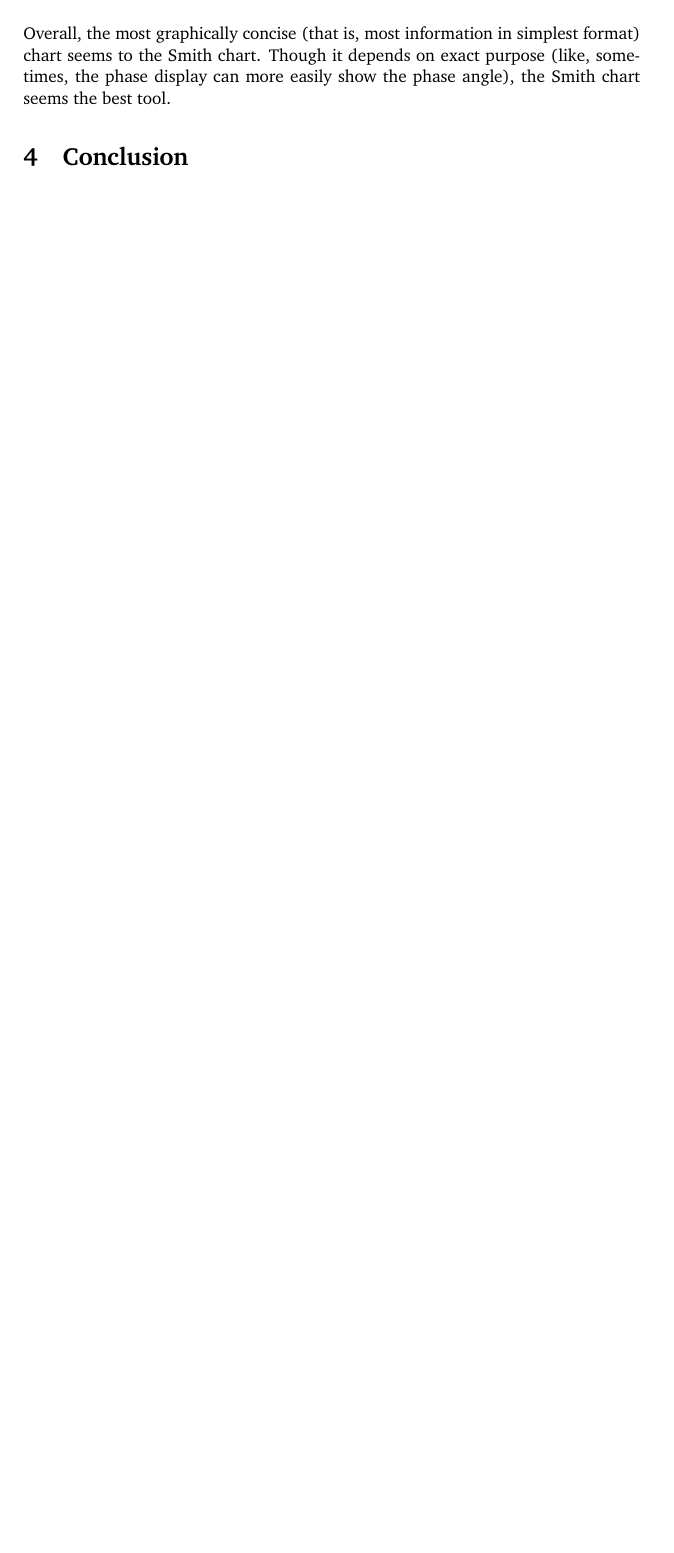
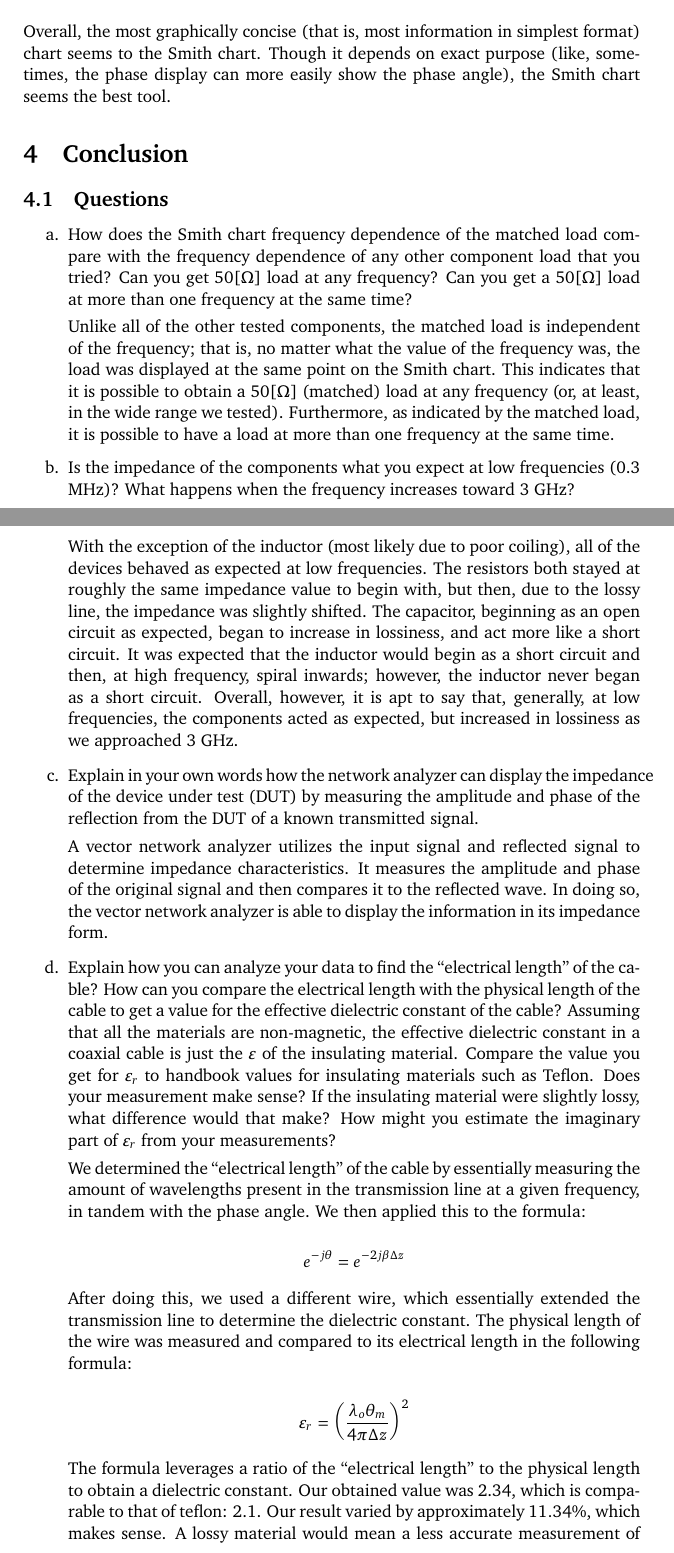
Before and after one commit to MDBrodskiy/Electromagnetics, a LaTeX document (Labs/Lab1.tex): part of page 12 of 12 before the commit and two parts of pages 12 and 13 of 14 after it, the two joined at a grey line, cut so that both start at the same text, the shorter picture padded with empty space. Compiled offline with pdfLaTeX.

Commit message:
finished lab

```diff
--- a/Labs/Lab1.tex
+++ b/Labs/Lab1.tex
@@ -227,3 +227,30 @@ Using the values we obtained for the longer wire, we get:
 
 \section{Conclusion}
 
+\subsection{Questions}
+
+\begin{enumerate}
+
+  \item How does the Smith chart frequency dependence of the matched load compare with the frequency dependence of any other component load that you tried? Can you get 50$[\si{\ohm}]$ load at any frequency? Can you get a 50$[\si{\ohm}]$ load at more than one frequency at the same time?
+
+    Unlike all of the other tested components, the matched load is independent of the frequency; that is, no matter what the value of the frequency was, the load was displayed at the same point on the Smith chart. This indicates that it is possible to obtain a $50[\si{\ohm}]$ (matched) load at any frequency (or, at least, in the wide range we tested). Furthermore, as indicated by the matched load, it is possible to have a load at more than one frequency at the same time.
+
+  \item Is the impedance of the components what you expect at low frequencies (0.3 MHz)? What happens when the frequency increases toward 3 GHz?
+
+    With the exception of the inductor (most likely due to poor coiling), all of the devices behaved as expected at low frequencies. The resistors both stayed at roughly the same impedance value to begin with, but then, due to the lossy line, the impedance was slightly shifted. The capacitor, beginning as an open circuit as expected, began to increase in lossiness, and act more like a short circuit. It was expected that the inductor would begin as a short circuit and then, at high frequency, spiral inwards; however, the inductor never began as a short circuit. Overall, however, it is apt to say that, generally, at low frequencies, the components acted as expected, but increased in lossiness as we approached 3 GHz.
+
+  \item Explain in your own words how the network analyzer can display the impedance of the device under test (DUT) by measuring the amplitude and phase of the reflection from the DUT of a known transmitted signal.
+
+    A vector network analyzer utilizes the input signal and reflected signal to determine impedance characteristics. It measures the amplitude and phase of the original signal and then compares it to the reflected wave. In doing so, the vector network analyzer is able to display the information in its impedance form.
+
+  \item Explain how you can analyze your data to find the ``electrical length'' of the cable? How can you compare the electrical length with the physical length of the cable to get a value for the effective dielectric constant of the cable? Assuming that all the materials are non-magnetic, the effective dielectric constant in a coaxial cable is just the $\varepsilon$ of the insulating material. Compare the value you get for $\varepsilon_r$ to  handbook  values  for  insulating  materials  such  as  Teflon.  Does  your  measurement make sense? If the insulating material were slightly lossy, what difference would that make? How might you estimate the imaginary part of $\varepsilon_r$ from your measurements?
+
+    We determined the ``electrical length'' of the cable by essentially measuring the amount of wavelengths present in the transmission line at a given frequency, in tandem with the phase angle. We then applied this to the formula:
+
+    $$e^{-j\theta}=e^{-2j\beta\Delta z}$$
+
+    After doing this, we used a different wire, which essentially extended the transmission line to determine the dielectric constant. The physical length of the wire was measured and compared to its electrical length in the following formula:
+
+    $$\varepsilon_r=\left( \frac{\lambda_o\theta_m}{4\pi\Delta z} \right)^2$$
+
+    The formula leverages a ratio of the ``electrical length'' to the physical length to obtain a dielectric constant. Our obtained value was 2.34, which is comparable to that of teflon: 2.1. Our result varied by approximately $11.34\%$, which makes sense. A lossy material would mean a less accurate measurement of the dielectric value. The imaginary part of $\varepsilon_r$ can be estimated by way of the loss factor of the material.
```
Also changed, not shown: Labs/Lab1.tex (8 more changed lines).
